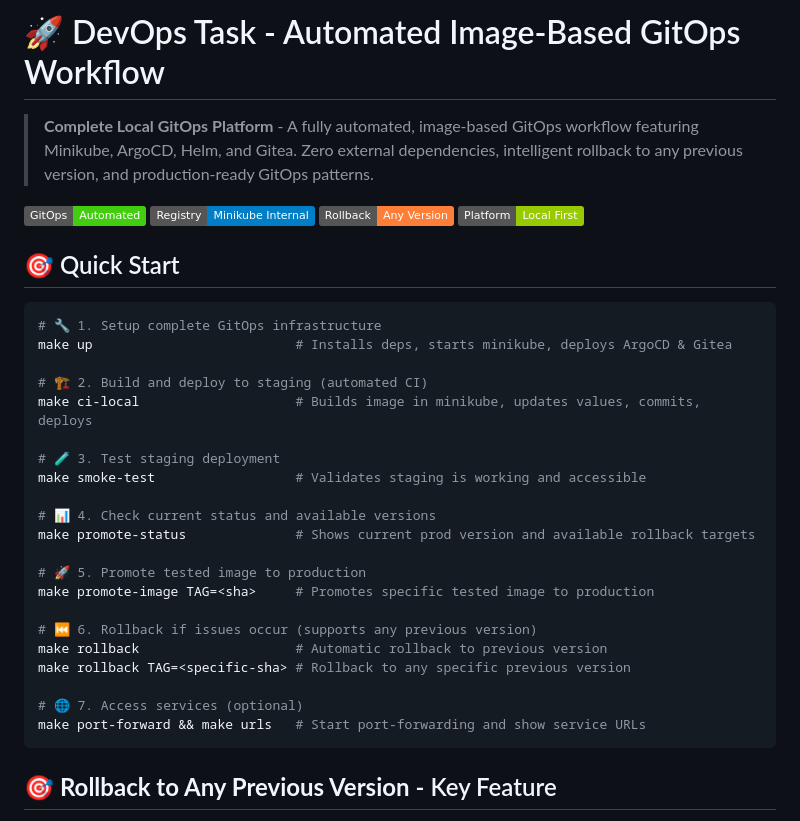
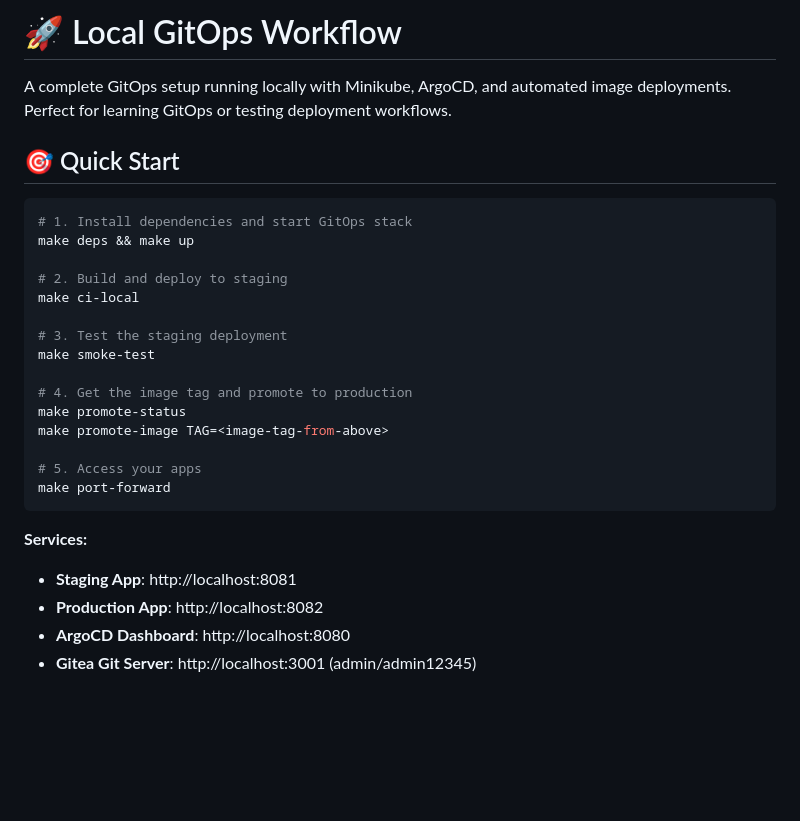
Before and after one commit to aman26ps/cicd-demo-local, a Markdown page: README.md, the part around the change printed below. Rendered like a GitHub page; badges without logos; blank space fills up the shorter version.

````diff
--- a/README.md
+++ b/README.md
@@ -1,34 +1,30 @@
-# 🚀 DevOps Task - Automated Image-Based GitOps Workflow
+# 🚀 Local GitOps Workflow
 
-> **Complete Local GitOps Platform** - A fully automated, image-based GitOps workflow featuring Minikube, ArgoCD, Helm, and Gitea. Zero external dependencies, intelligent rollback to any previous version, and production-ready GitOps patterns.
-
-![GitOps Status](https://img.shields.io/badge/GitOps-Automated-success) ![Registry](https://img.shields.io/badge/Registry-Minikube%20Internal-blue) ![Rollback](https://img.shields.io/badge/Rollback-Any%20Version-orange) ![Platform](https://img.shields.io/badge/Platform-Local%20First-green)
+A complete GitOps setup running locally with Minikube, ArgoCD, and automated image deployments. Perfect for learning GitOps or testing deployment workflows.
 
 ## 🎯 Quick Start
 
 ```bash
-# 🔧 1. Setup complete GitOps infrastructure
-make up                          # Installs deps, starts minikube, deploys ArgoCD & Gitea
+# 1. Install dependencies and start GitOps stack
+make deps && make up
 
-# 🏗️ 2. Build and deploy to staging (automated CI)
-make ci-local                    # Builds image in minikube, updates values, commits, deploys
+# 2. Build and deploy to staging
+make ci-local
 
-# 🧪 3. Test staging deployment
-make smoke-test                  # Validates staging is working and accessible
+# 3. Test the staging deployment
+make smoke-test
 
-# 📊 4. Check current status and available versions
-make promote-status              # Shows current prod version and available rollback targets
+# 4. Get the image tag and promote to production
+make promote-status
+make promote-image TAG=<image-tag-from-above>
 
-# 🚀 5. Promote tested image to production
-make promote-image TAG=<sha>     # Promotes specific tested image to production
-
-# ⏮️ 6. Rollback if issues occur (supports any previous version)
-make rollback                    # Automatic rollback to previous version
-make rollback TAG=<specific-sha> # Rollback to any specific previous version
-
-# 🌐 7. Access services (optional)
-make port-forward && make urls   # Start port-forwarding and show service URLs
+# 5. Access your apps
+make port-forward
 ```
 
-## 🎯 **Rollback to Any Previous Version** - Key Feature
+**Services:**
+- **Staging App**: http://localhost:8081
+- **Production App**: http://localhost:8082
+- **ArgoCD Dashboard**: http://localhost:8080
+- **Gitea Git Server**: http://localhost:3001 (admin/admin12345)
 
````
Also changed, not shown: other parts of README.md (+102 -8 lines).
